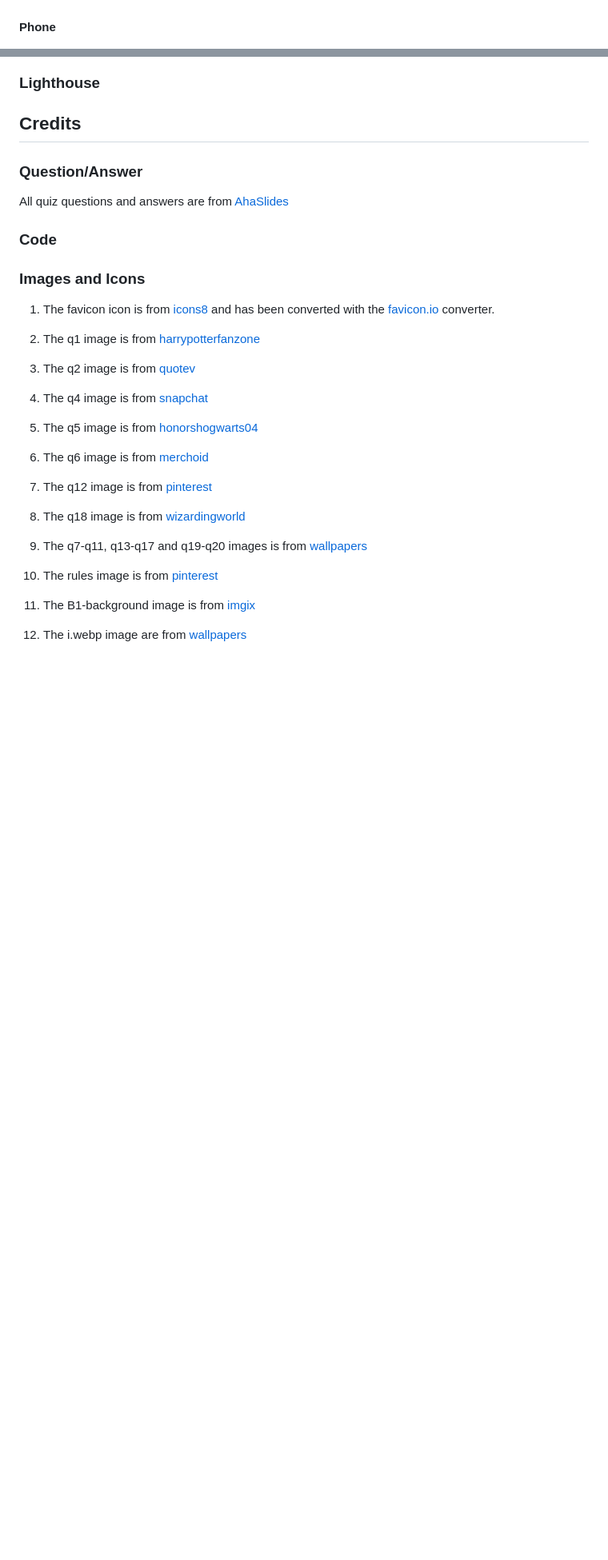
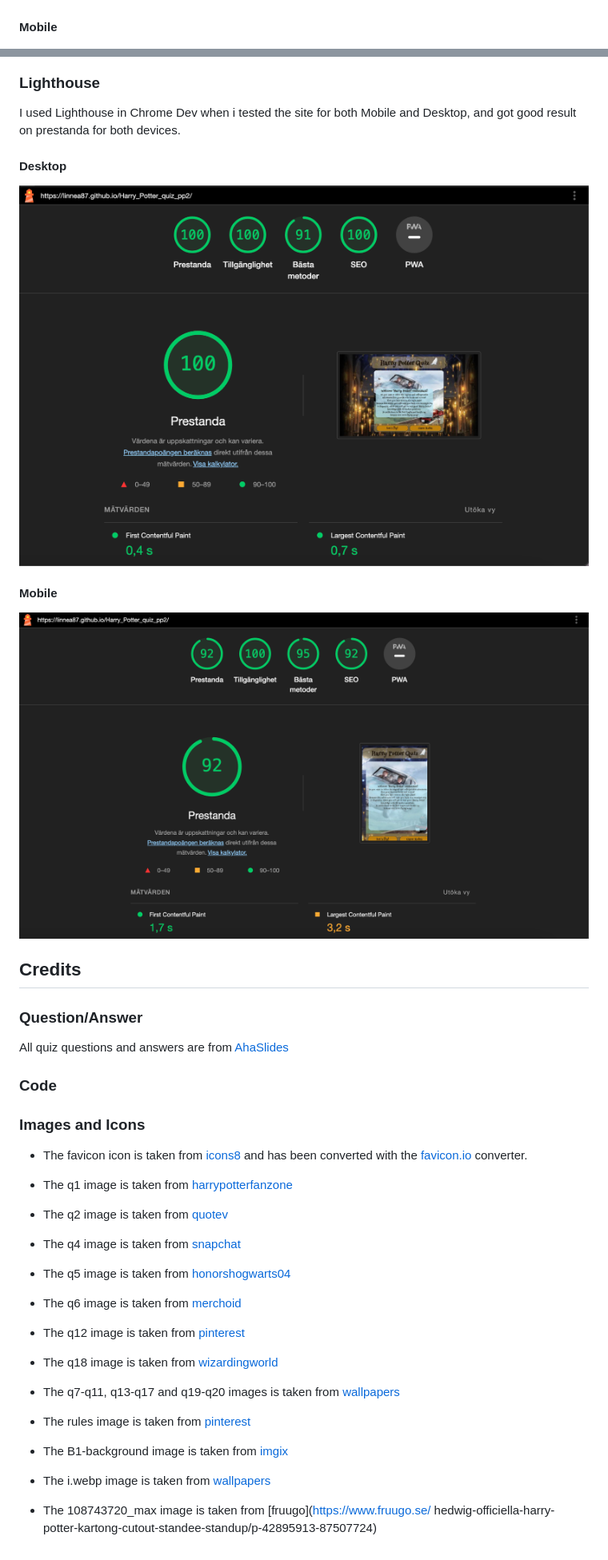
Before and after one commit to Linnea87/Harry_Potter_quiz_pp2, a Markdown page: README.md, 2 parts joined by grey strips. Shown: that part at 80% size. GitHub-like rendering; pictures changed too: docs/lighthouse-mobile.png (added), docs/lighthouse.png; blank space fills up the shorter version.

Commit message:
Add content to README.md

```diff
--- a/README.md
+++ b/README.md
@@ -11,7 +28,7 @@ I used wierframes from Balsamiq for this page. These wireframes are just rough s
 ![index](docs/wireframes/tablet-index.png)
 ![question](docs/wireframes/tablet-question.png)
 
-#### Phone
+#### Mobile
 ![index](docs/wireframes/phone-index.png)
 ![question](docs/wireframes/phone-question.png)
 
@@ -60,6 +76,15 @@ I used the <https://coolors.co> tool where I uploaded the background image to cr
 ![Jshint-questions.js](docs/jshint-questions.png)
 
 ### Lighthouse
+I used Lighthouse in Chrome Dev when i tested the site for both Mobile and Desktop, and got good result on prestanda for both devices.
+
+#### Desktop
+![Lighthouse-Desktop](docs/lighthouse.png)
+
+#### Mobile
+
+![Lighthouse-Mobile](docs/lighthouse-mobile.png)
+
 
 
 ## Credits
@@ -67,26 +92,28 @@ I used the <https://coolors.co> tool where I uploaded the background image to cr
 All quiz questions and answers are from [AhaSlides](https://ahaslides.com/sv/blog/40-harry-potter-quiz-questions-and-answers/)
 ### Code
 ### Images and Icons
-1. The favicon icon is from [icons8](https://icons8.com/icon/set/harry-potter/wired) and has been converted with the [favicon.io](https://favicon.io/favicon-converter/) converter.
+* The favicon icon is taken from [icons8](https://icons8.com/icon/set/harry-potter/wired) and has been converted with the [favicon.io](https://favicon.io/favicon-converter/) converter.
 
-2. The q1 image is from [harrypotterfanzone](https://www.harrypotterfanzone.com/pictures/mad-eye-moody-demonstrates-the-unforgivable-curses/)
+*  The q1 image is taken from [harrypotterfanzone](https://www.harrypotterfanzone.com/pictures/mad-eye-moody-demonstrates-the-unforgivable-curses/)
 
-3. The q2 image is from [quotev](https://www.quotev.com/story/12951251/Draco-Malfoy-The-Cup-Of-Holy-Sh-/15)
+* The q2 image is taken from [quotev](https://www.quotev.com/story/12951251/Draco-Malfoy-The-Cup-Of-Holy-Sh-/15)
 
-4. The q4 image is from [snapchat](https://t.snapchat.com/vEE1NbA4)
+* The q4 image is taken from [snapchat](https://t.snapchat.com/vEE1NbA4)
 
-5. The q5 image is from [honorshogwarts04](https://honorshogwarts04.files.wordpress.com/2015/09/obliviate-4.jpg?w=640)
+* The q5 image is taken from [honorshogwarts04](https://honorshogwarts04.files.wordpress.com/2015/09/obliviate-4.jpg?w=640)
 
-6. The q6 image is from [merchoid](https://www.merchoid.com/media/mf_webp/jpg/media/catalog/product/cache/65c63282a2b3bd0da0ec5b004bcde549/h/a/harrypotter_quidditch_set_9.webp)
+* The q6 image is taken from [merchoid](https://www.merchoid.com/media/mf_webp/jpg/media/catalog/product/cache/65c63282a2b3bd0da0ec5b004bcde549/h/a/harrypotter_quidditch_set_9.webp)
 
-7. The q12 image is from [pinterest](https://www.pinterest.se/pin/671247519454677884/)
+* The q12 image is taken from [pinterest](https://www.pinterest.se/pin/671247519454677884/)
 
-8. The q18 image is from [wizardingworld](https://www.wizardingworld.com/fact-file/characters-and-pets/fang)
+* The q18 image is taken from [wizardingworld](https://www.wizardingworld.com/fact-file/characters-and-pets/fang)
 
-9. The q7-q11, q13-q17 and q19-q20 images is from [wallpapers](https://wallpapers.com/)
+* The q7-q11, q13-q17 and q19-q20 images is taken from [wallpapers](https://wallpapers.com/)
 
-10. The rules image is from [pinterest](https://www.pinterest.se/pin/641622278133693828/)
+* The rules image is taken from [pinterest](https://www.pinterest.se/pin/641622278133693828/)
 
-11. The B1-background image is from [imgix](https://imgix.bustle.com/rehost/2016/9/13/4e0b261d-8796-4462-86ec-ee29ceb41e1b.png?w=800&fit=crop&crop=faces&auto=format%2Ccompress&q=50&dpr=2)
+* The B1-background image is taken from [imgix](https://imgix.bustle.com/rehost/2016/9/13/4e0b261d-8796-4462-86ec-ee29ceb41e1b.png?w=800&fit=crop&crop=faces&auto=format%2Ccompress&q=50&dpr=2)
 
-12. The i.webp image are from [wallpapers](https://wallpapers.com/)
+* The i.webp image is taken from [wallpapers](https://wallpapers.com/)
+
+* The 108743720_max image is taken from [fruugo](https://www.fruugo.se/     hedwig-officiella-harry-potter-kartong-cutout-standee-standup/p-42895913-87507724)
```
Also changed, not shown: other parts of README.md (+18 -2 lines).
